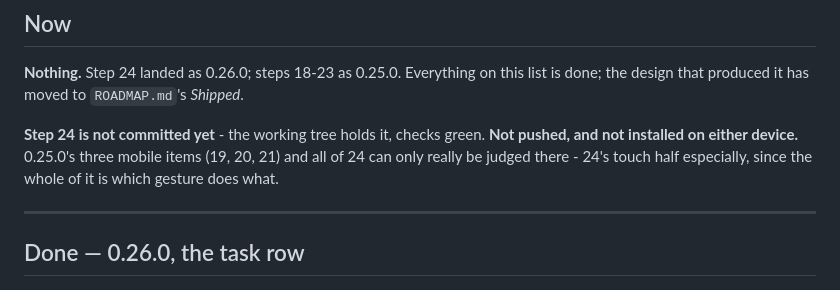
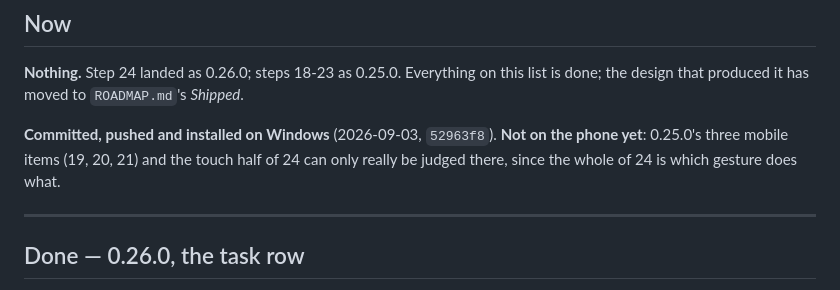
Before and after one commit to rosinusserrano/todo-app, a Markdown page: TODO.md, the part around the change. Drawn GitHub-style.

Commit message:
Say where the task-row batch actually got to
Co-Authored-By: Claude Opus 5 <noreply@anthropic.com>
Claude-Session: https://claude.ai/code/session_01HvpkTcunjNKzYVcV6xckNc

```diff
--- a/TODO.md
+++ b/TODO.md
@@ -25,10 +25,10 @@ Rules for keeping it honest:
 this list is done; the design that produced it has moved to `ROADMAP.md`'s
 *Shipped*.
 
-**Step 24 is not committed yet** - the working tree holds it, checks green.
-**Not pushed, and not installed on either device.** 0.25.0's three mobile items
-(19, 20, 21) and all of 24 can only really be judged there - 24's touch half
-especially, since the whole of it is which gesture does what.
+**Committed, pushed and installed on Windows** (2026-09-03, `52963f8`).
+**Not on the phone yet**: 0.25.0's three mobile items (19, 20, 21) and the
+touch half of 24 can only really be judged there, since the whole of 24 is
+which gesture does what.
 
 ---
 
```
